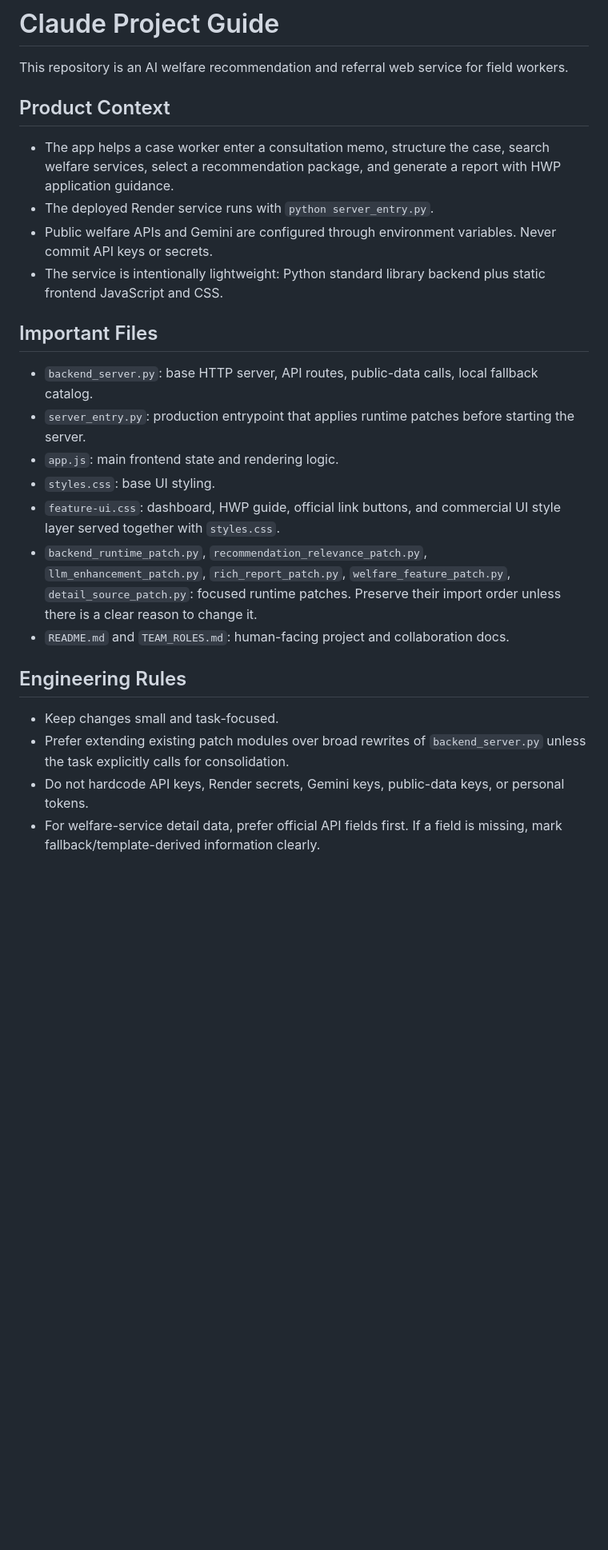
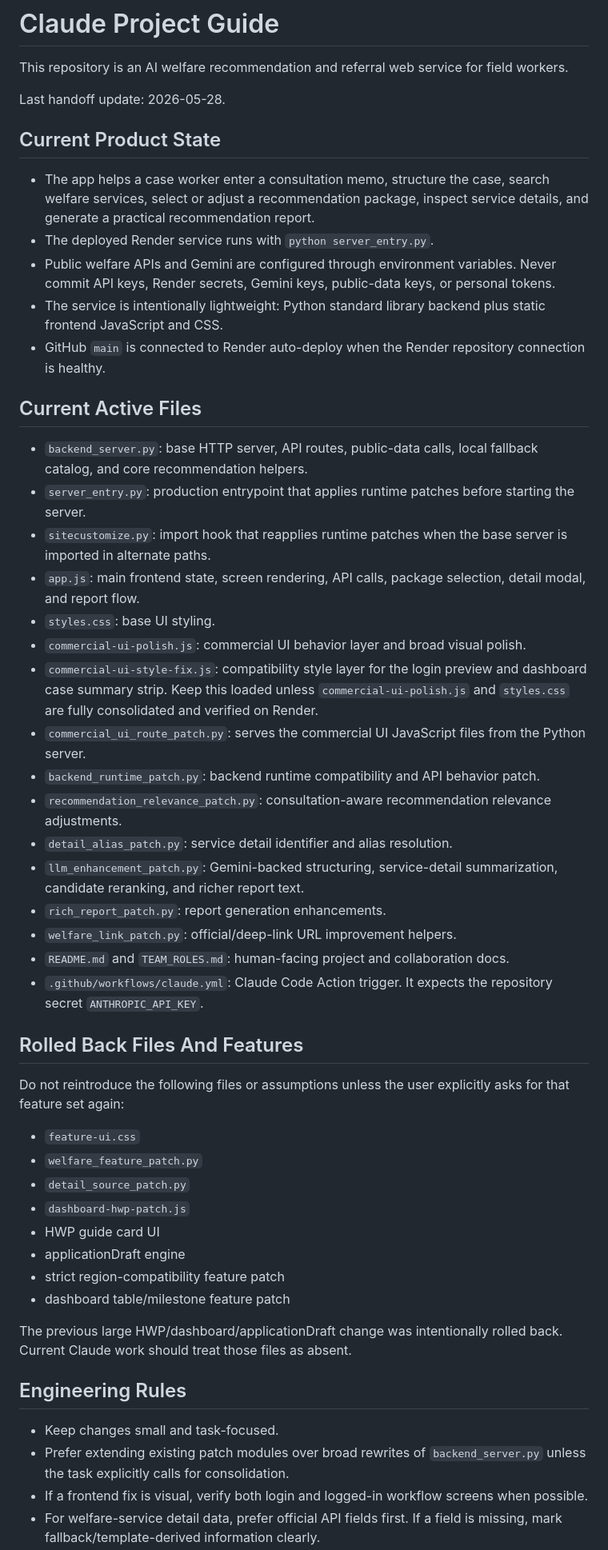
Before and after one commit to hitori-gotoh2002/ai-welfare-referral-system, a Markdown page: CLAUDE.md, the part around one of its changes. Shown at 80% size. Drawn GitHub-style; blank space fills up the shorter version.

```diff
--- a/CLAUDE.md
+++ b/CLAUDE.md
@@ -2,26 +2,53 @@
 
 This repository is an AI welfare recommendation and referral web service for field workers.
 
-## Product Context
+Last handoff update: 2026-05-28.
 
-- The app helps a case worker enter a consultation memo, structure the case, search welfare services, select a recommendation package, and generate a report with HWP application guidance.
+## Current Product State
+
+- The app helps a case worker enter a consultation memo, structure the case, search welfare services, select or adjust a recommendation package, inspect service details, and generate a practical recommendation report.
 - The deployed Render service runs with `python server_entry.py`.
-- Public welfare APIs and Gemini are configured through environment variables. Never commit API keys or secrets.
+- Public welfare APIs and Gemini are configured through environment variables. Never commit API keys, Render secrets, Gemini keys, public-data keys, or personal tokens.
 - The service is intentionally lightweight: Python standard library backend plus static frontend JavaScript and CSS.
+- GitHub `main` is connected to Render auto-deploy when the Render repository connection is healthy.
 
-## Important Files
+## Current Active Files
 
-- `backend_server.py`: base HTTP server, API routes, public-data calls, local fallback catalog.
+- `backend_server.py`: base HTTP server, API routes, public-data calls, local fallback catalog, and core recommendation helpers.
 - `server_entry.py`: production entrypoint that applies runtime patches before starting the server.
-- `app.js`: main frontend state and rendering logic.
+- `sitecustomize.py`: import hook that reapplies runtime patches when the base server is imported in alternate paths.
+- `app.js`: main frontend state, screen rendering, API calls, package selection, detail modal, and report flow.
 - `styles.css`: base UI styling.
-- `feature-ui.css`: dashboard, HWP guide, official link buttons, and commercial UI style layer served together with `styles.css`.
-- `backend_runtime_patch.py`, `recommendation_relevance_patch.py`, `llm_enhancement_patch.py`, `rich_report_patch.py`, `welfare_feature_patch.py`, `detail_source_patch.py`: focused runtime patches. Preserve their import order unless there is a clear reason to change it.
+- `commercial-ui-polish.js`: commercial UI behavior layer and broad visual polish.
+- `commercial-ui-style-fix.js`: compatibility style layer for the login preview and dashboard case summary strip. Keep this loaded unless `commercial-ui-polish.js` and `styles.css` are fully consolidated and verified on Render.
+- `commercial_ui_route_patch.py`: serves the commercial UI JavaScript files from the Python server.
+- `backend_runtime_patch.py`: backend runtime compatibility and API behavior patch.
+- `recommendation_relevance_patch.py`: consultation-aware recommendation relevance adjustments.
+- `detail_alias_patch.py`: service detail identifier and alias resolution.
+- `llm_enhancement_patch.py`: Gemini-backed structuring, service-detail summarization, candidate reranking, and richer report text.
+- `rich_report_patch.py`: report generation enhancements.
+- `welfare_link_patch.py`: official/deep-link URL improvement helpers.
 - `README.md` and `TEAM_ROLES.md`: human-facing project and collaboration docs.
+- `.github/workflows/claude.yml`: Claude Code Action trigger. It expects the repository secret `ANTHROPIC_API_KEY`.
+
+## Rolled Back Files And Features
+
+Do not reintroduce the following files or assumptions unless the user explicitly asks for that feature set again:
+
+- `feature-ui.css`
+- `welfare_feature_patch.py`
+- `detail_source_patch.py`
+- `dashboard-hwp-patch.js`
+- HWP guide card UI
+- applicationDraft engine
+- strict region-compatibility feature patch
+- dashboard table/milestone feature patch
+
+The previous large HWP/dashboard/applicationDraft change was intentionally rolled back. Current Claude work should treat those files as absent.
 
 ## Engineering Rules
 
 - Keep changes small and task-focused.
 - Prefer extending existing patch modules over broad rewrites of `backend_server.py` unless the task explicitly calls for consolidation.
-- Do not hardcode API keys, Render secrets, Gemini keys, public-data keys, or personal tokens.
+- If a frontend fix is visual, verify both login and logged-in workflow screens when possible.
 - For welfare-service detail data, prefer official API fields first. If a field is missing, mark fallback/template-derived information clearly.
```
Also changed, not shown: other parts of CLAUDE.md (+39 -15 lines).
